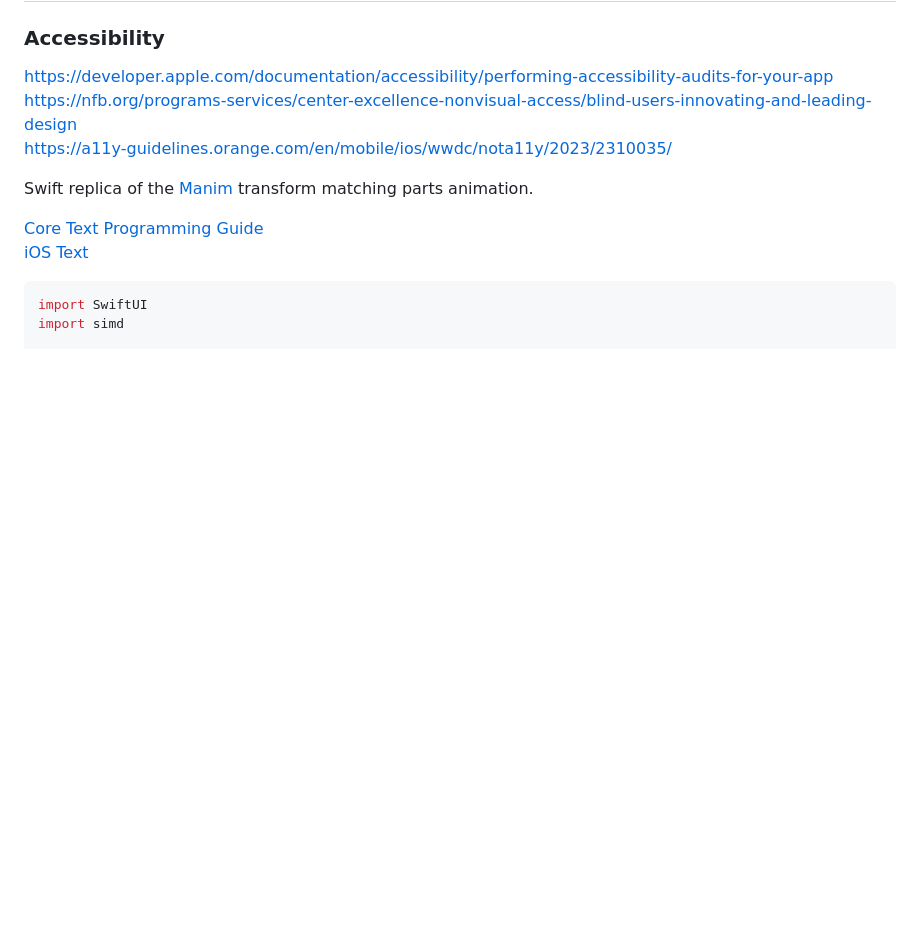
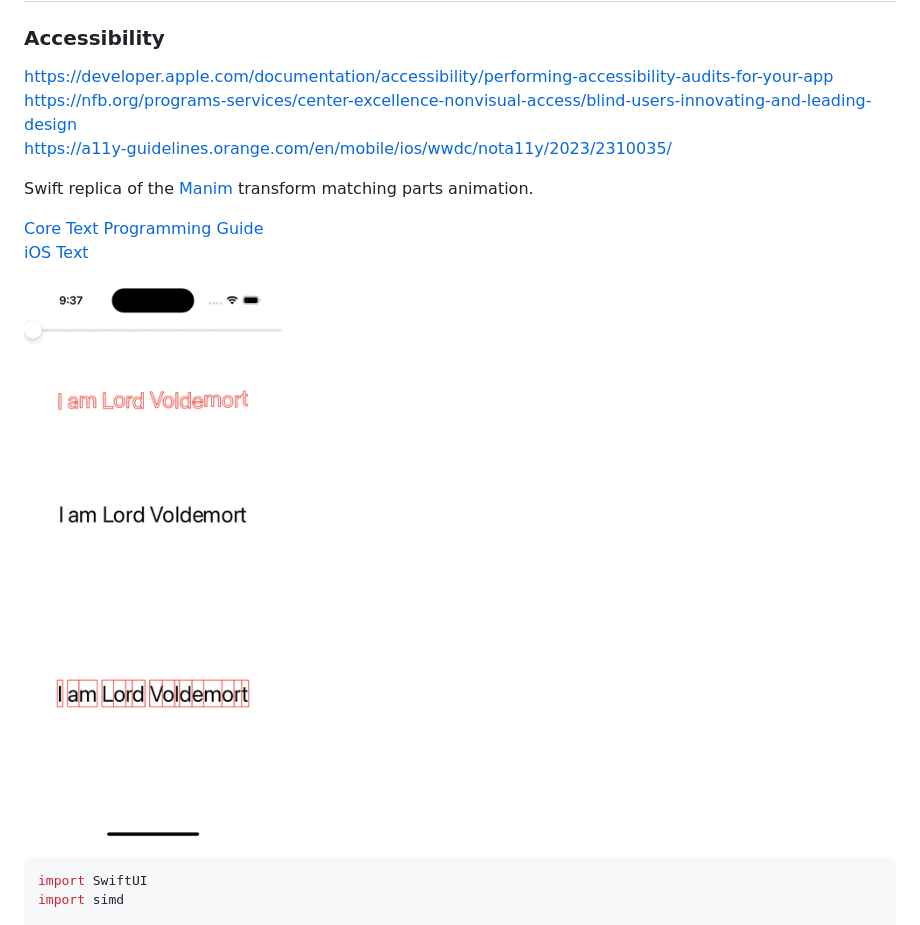
Before and after one commit to aflockofswifts/meetings, a Markdown page: README.md, the part around the change. Rendered like a GitHub page; pictures changed too: materials/anagram.gif (added); blank space fills up the shorter version.

Commit message:
Add image

````diff
--- a/README.md
+++ b/README.md
@@ -26,6 +26,8 @@ Swift replica of the [Manim](https://docs.manim.community/en/stable/reference/ma
 
 [Core Text Programming Guide](https://developer.apple.com/library/archive/documentation/StringsTextFonts/Conceptual/CoreText_Programming/Introduction/Introduction.html)
 [iOS Text](https://developer.apple.com/library/archive/documentation/StringsTextFonts/Conceptual/TextAndWebiPhoneOS/Introduction/Introduction.html)
+
+![Flock](materials/anagram.gif)
 
 ```swift
 import SwiftUI
````
